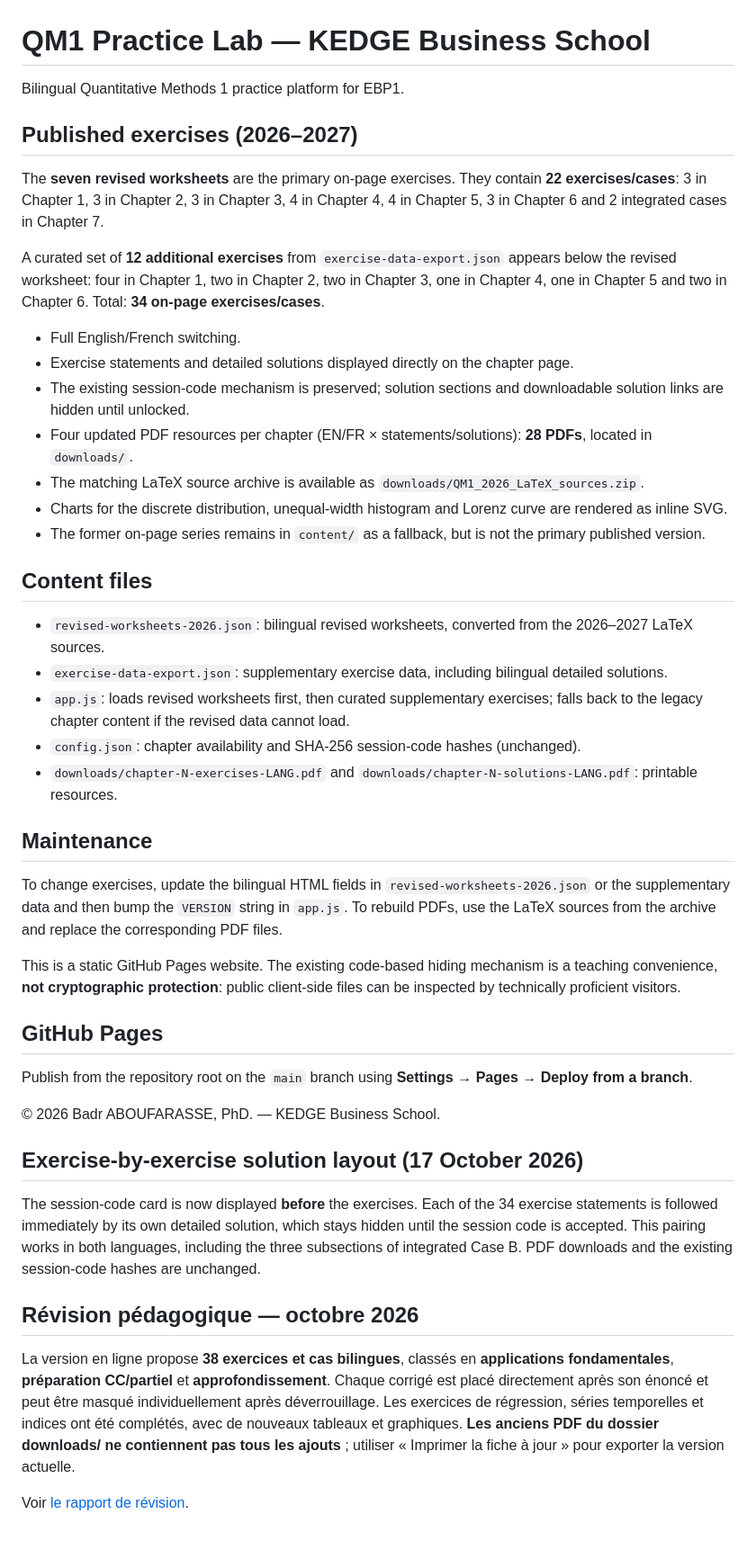
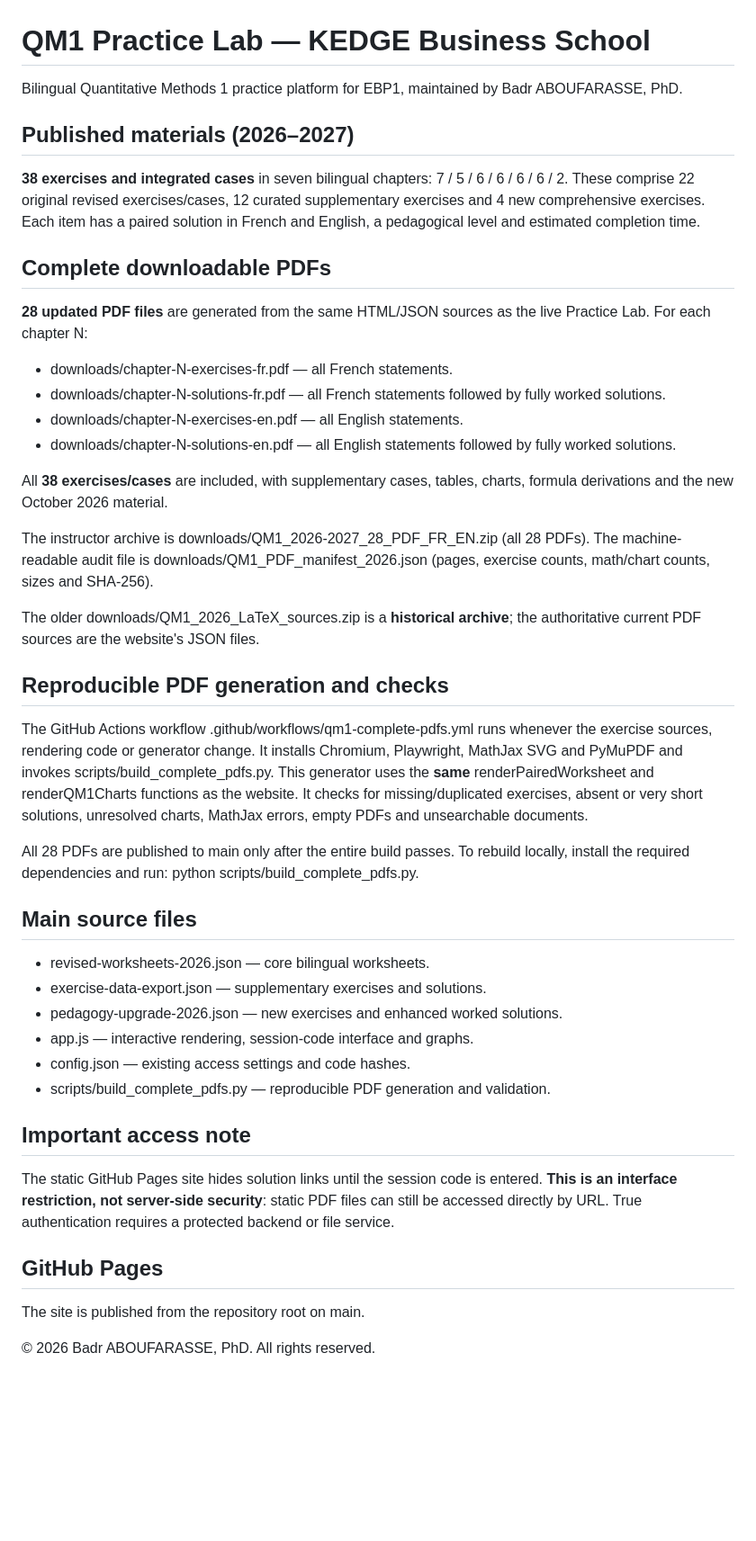
Before and after one commit to ABOUFARASSE/QM1-KEDGE-Exercises, a Markdown page: README.md, the part around the change. Shown at 90% size. Rendered like a GitHub page; blank space fills up the shorter version.

Commit message:
Document synchronized PDFs and strict bilingual audit

```diff
--- a/README.md
+++ b/README.md
@@ -1,47 +1,47 @@
 # QM1 Practice Lab — KEDGE Business School
 
-Bilingual Quantitative Methods 1 practice platform for EBP1.
+Bilingual Quantitative Methods 1 practice platform for EBP1, maintained by Badr ABOUFARASSE, PhD.
 
-## Published exercises (2026–2027)
+## Published materials (2026–2027)
 
-The **seven revised worksheets** are the primary on-page exercises. They contain **22 exercises/cases**: 3 in Chapter 1, 3 in Chapter 2, 3 in Chapter 3, 4 in Chapter 4, 4 in Chapter 5, 3 in Chapter 6 and 2 integrated cases in Chapter 7.
+**38 exercises and integrated cases** in seven bilingual chapters: 7 / 5 / 6 / 6 / 6 / 6 / 2. These comprise 22 original revised exercises/cases, 12 curated supplementary exercises and 4 new comprehensive exercises. Each item has a paired solution in French and English, a pedagogical level and estimated completion time.
 
-A curated set of **12 additional exercises** from `exercise-data-export.json` appears below the revised worksheet: four in Chapter 1, two in Chapter 2, two in Chapter 3, one in Chapter 4, one in Chapter 5 and two in Chapter 6. Total: **34 on-page exercises/cases**.
+## Complete downloadable PDFs
 
-- Full English/French switching.
-- Exercise statements and detailed solutions displayed directly on the chapter page.
-- The existing session-code mechanism is preserved; solution sections and downloadable solution links are hidden until unlocked.
-- Four updated PDF resources per chapter (EN/FR × statements/solutions): **28 PDFs**, located in `downloads/`.
-- The matching LaTeX source archive is available as `downloads/QM1_2026_LaTeX_sources.zip`.
-- Charts for the discrete distribution, unequal-width histogram and Lorenz curve are rendered as inline SVG.
-- The former on-page series remains in `content/` as a fallback, but is not the primary published version.
+**28 updated PDF files** are generated from the same HTML/JSON sources as the live Practice Lab. For each chapter N:
 
-## Content files
+- downloads/chapter-N-exercises-fr.pdf — all French statements.
+- downloads/chapter-N-solutions-fr.pdf — all French statements followed by fully worked solutions.
+- downloads/chapter-N-exercises-en.pdf — all English statements.
+- downloads/chapter-N-solutions-en.pdf — all English statements followed by fully worked solutions.
 
-- `revised-worksheets-2026.json`: bilingual revised worksheets, converted from the 2026–2027 LaTeX sources.
-- `exercise-data-export.json`: supplementary exercise data, including bilingual detailed solutions.
-- `app.js`: loads revised worksheets first, then curated supplementary exercises; falls back to the legacy chapter content if the revised data cannot load.
-- `config.json`: chapter availability and SHA-256 session-code hashes (unchanged).
-- `downloads/chapter-N-exercises-LANG.pdf` and `downloads/chapter-N-solutions-LANG.pdf`: printable resources.
+All **38 exercises/cases** are included, with supplementary cases, tables, charts, formula derivations and the new October 2026 material.
 
-## Maintenance
+The instructor archive is downloads/QM1_2026-2027_28_PDF_FR_EN.zip (all 28 PDFs). The machine-readable audit file is downloads/QM1_PDF_manifest_2026.json (pages, exercise counts, math/chart counts, sizes and SHA-256).
 
-To change exercises, update the bilingual HTML fields in `revised-worksheets-2026.json` or the supplementary data and then bump the `VERSION` string in `app.js`. To rebuild PDFs, use the LaTeX sources from the archive and replace the corresponding PDF files.
+The older downloads/QM1_2026_LaTeX_sources.zip is a **historical archive**; the authoritative current PDF sources are the website's JSON files.
 
-This is a static GitHub Pages website. The existing code-based hiding mechanism is a teaching convenience, **not cryptographic protection**: public client-side files can be inspected by technically proficient visitors.
+## Reproducible PDF generation and checks
+
+The GitHub Actions workflow .github/workflows/qm1-complete-pdfs.yml runs whenever the exercise sources, rendering code or generator change. It installs Chromium, Playwright, MathJax SVG and PyMuPDF and invokes scripts/build_complete_pdfs.py. This generator uses the **same** renderPairedWorksheet and renderQM1Charts functions as the website. It checks for missing/duplicated exercises, absent or very short solutions, unresolved charts, MathJax errors, empty PDFs and unsearchable documents.
+
+All 28 PDFs are published to main only after the entire build passes. To rebuild locally, install the required dependencies and run: python scripts/build_complete_pdfs.py.
+
+## Main source files
+
+- revised-worksheets-2026.json — core bilingual worksheets.
+- exercise-data-export.json — supplementary exercises and solutions.
+- pedagogy-upgrade-2026.json — new exercises and enhanced worked solutions.
+- app.js — interactive rendering, session-code interface and graphs.
+- config.json — existing access settings and code hashes.
+- scripts/build_complete_pdfs.py — reproducible PDF generation and validation.
+
+## Important access note
+
+The static GitHub Pages site hides solution links until the session code is entered. **This is an interface restriction, not server-side security**: static PDF files can still be accessed directly by URL. True authentication requires a protected backend or file service.
 
 ## GitHub Pages
 
-Publish from the repository root on the `main` branch using **Settings → Pages → Deploy from a branch**.
+The site is published from the repository root on main.
 
-© 2026 Badr ABOUFARASSE, PhD. — KEDGE Business School.
-
-## Exercise-by-exercise solution layout (17 October 2026)
-
-The session-code card is now displayed **before** the exercises. Each of the 34 exercise statements is followed immediately by its own detailed solution, which stays hidden until the session code is accepted. This pairing works in both languages, including the three subsections of integrated Case B. PDF downloads and the existing session-code hashes are unchanged.
-
-## Révision pédagogique — octobre 2026
-
-La version en ligne propose **38 exercices et cas bilingues**, classés en **applications fondamentales**, **préparation CC/partiel** et **approfondissement**. Chaque corrigé est placé directement après son énoncé et peut être masqué individuellement après déverrouillage. Les exercices de régression, séries temporelles et indices ont été complétés, avec de nouveaux tableaux et graphiques. **Les anciens PDF du dossier downloads/ ne contiennent pas tous les ajouts** ; utiliser « Imprimer la fiche à jour » pour exporter la version actuelle.
-
-Voir [le rapport de révision](PEDAGOGICAL-REVISION-2026.md).
+© 2026 Badr ABOUFARASSE, PhD. All rights reserved.
```
